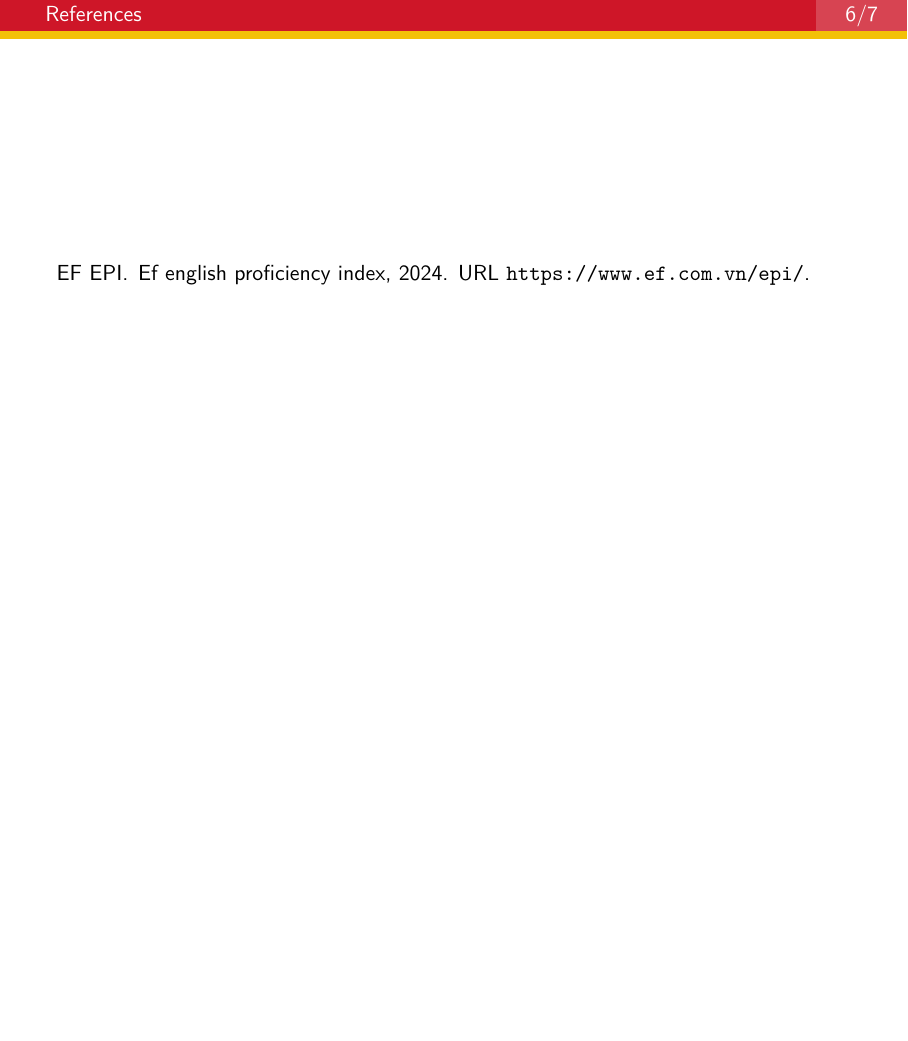
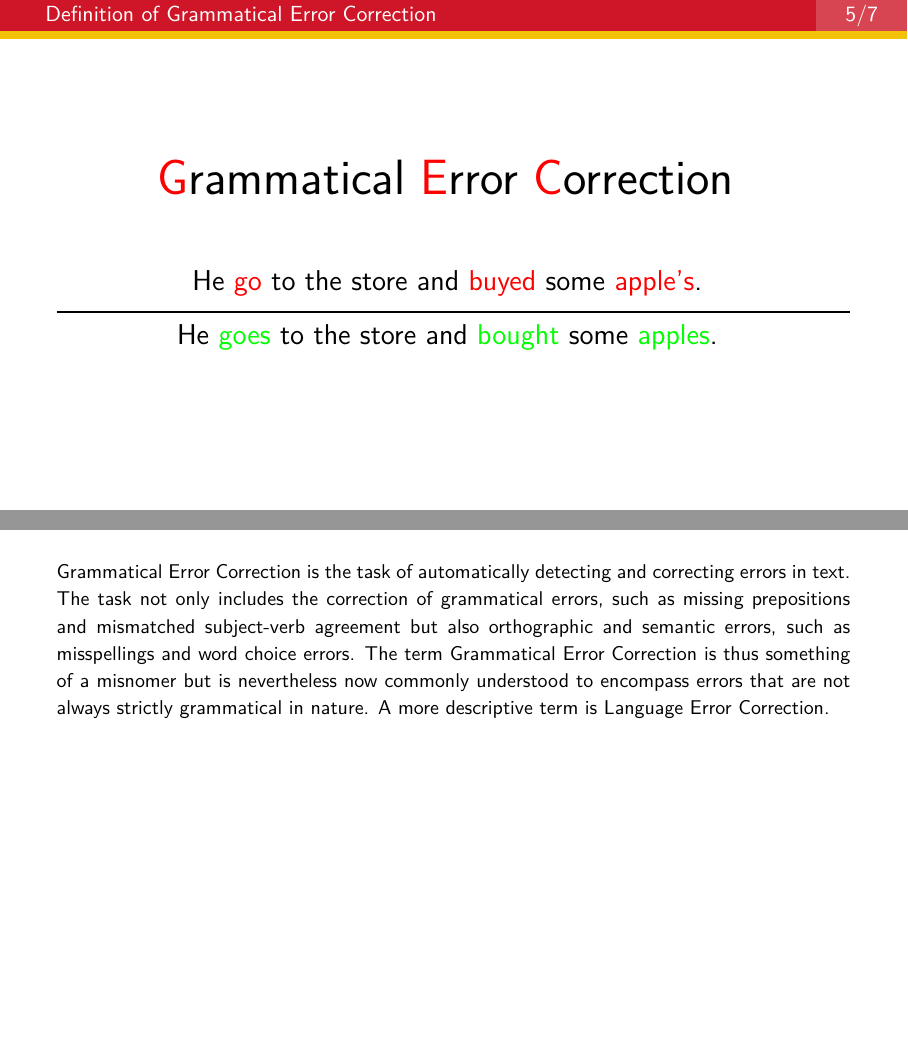
Before and after one commit to canh25xp/GraduationThesis, LaTeX slides (slide.tex, which reads slides/1_introduction.tex): page 10 of 11 before the commit and pages 9 and 10 of 12 after it, the two joined at a grey line, the shorter picture padded with empty space. Compiled offline with XeLaTeX.

Commit message:
introduction: edit gec definition

```diff
--- a/slides/1_introduction.tex
+++ b/slides/1_introduction.tex
@@ -38,5 +38,25 @@
     \textcolor{red}{E}rror
     \textcolor{red}{C}orrection
   }
+
+  \vfill
+
+  {\Large
+    He \textcolor{red}{go} to the store and \textcolor{red}{buyed} some \textcolor{red}{apple's}.
+  }
+
+  \noindent\rule[0.5ex]{\linewidth}{1pt}
+
+  {\Large
+    He \textcolor{green}{goes} to the store and \textcolor{green}{bought} some \textcolor{green}{apples}.
+  }
+
   \vfill
 \end{frame}
+
+\note{
+  Grammatical Error Correction is the task of automatically detecting and correcting errors in text.
+  The task not only includes the correction of grammatical errors, such as missing prepositions and mismatched subject-verb agreement but also orthographic and semantic errors, such as misspellings and word choice errors.
+  The term Grammatical Error Correction is thus something of a misnomer but is nevertheless now commonly understood to encompass errors that are not always strictly grammatical in nature.
+  A more descriptive term is Language Error Correction.
+}
```
